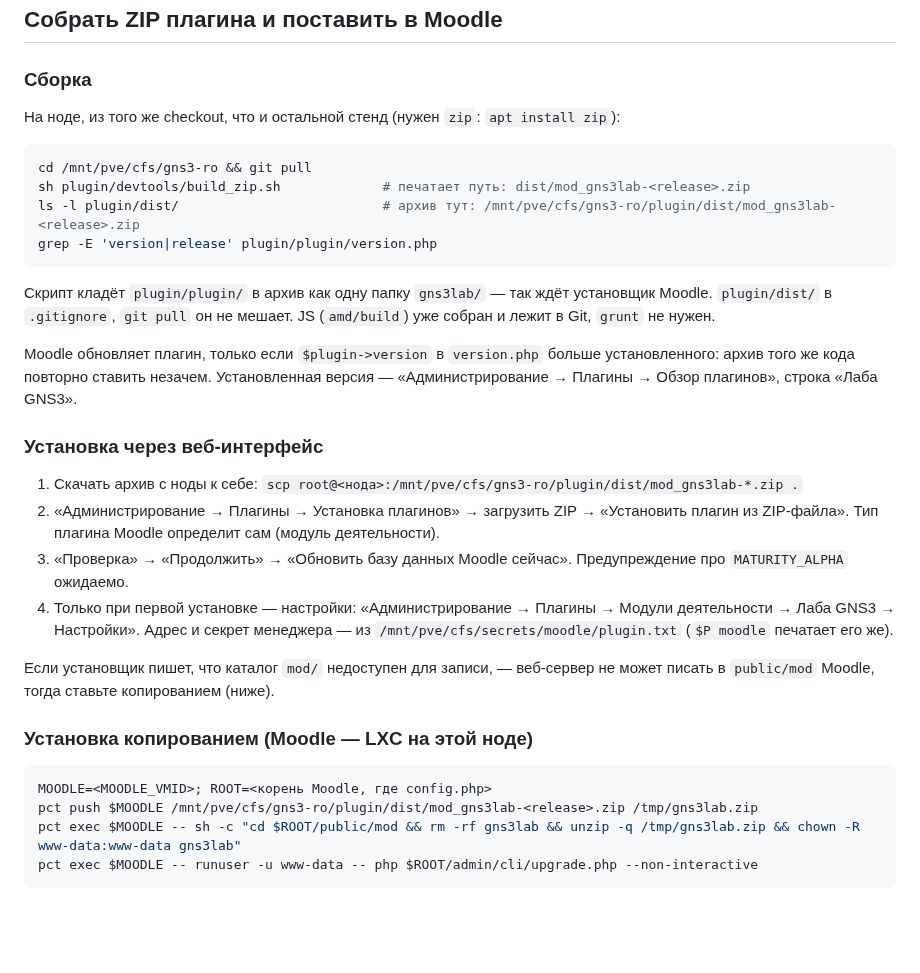
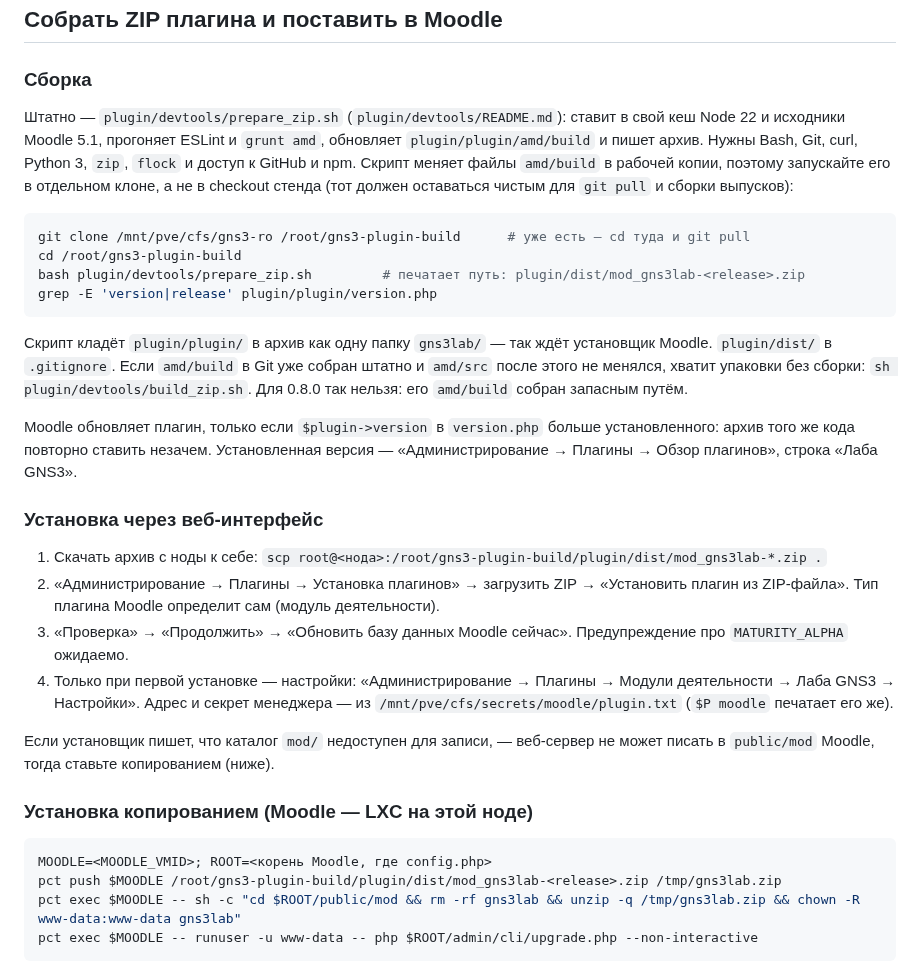
Before and after one commit to thua48xsen3iemicy-boop/gns-moodle-plugin, a Markdown page: install/TROUBLESHOOTING.md, the part around the change. GitHub-like rendering; blank space fills up the shorter version.

Commit message:
install: memo builds the plugin ZIP with prepare_zip.sh in a separate clone
Co-Authored-By: Claude Opus 5.5 <noreply@anthropic.com>
Claude-Session: https://claude.ai/code/session_01Ybm8UFFdEfvabGK3udwAvn

````diff
--- a/install/TROUBLESHOOTING.md
+++ b/install/TROUBLESHOOTING.md
@@ -284,18 +284,21 @@ pct exec $MGR -- $ADM slots               # 703, 704: state free, in_config true
 
 ### Сборка
 
-На ноде, из того же checkout, что и остальной стенд (нужен `zip`: `apt install zip`):
+Штатно — `plugin/devtools/prepare_zip.sh` (`plugin/devtools/README.md`): ставит в свой кеш Node 22 и исходники
+Moodle 5.1, прогоняет ESLint и `grunt amd`, обновляет `plugin/plugin/amd/build` и пишет архив. Нужны Bash, Git, curl,
+Python 3, `zip`, `flock` и доступ к GitHub и npm. Скрипт меняет файлы `amd/build` в рабочей копии, поэтому запускайте
+его в отдельном клоне, а не в checkout стенда (тот должен оставаться чистым для `git pull` и сборки выпусков):
 
 ```sh
-cd /mnt/pve/cfs/gns3-ro && git pull
-sh plugin/devtools/build_zip.sh             # печатает путь: dist/mod_gns3lab-<release>.zip
-ls -l plugin/dist/                          # архив тут: /mnt/pve/cfs/gns3-ro/plugin/dist/mod_gns3lab-<release>.zip
+git clone /mnt/pve/cfs/gns3-ro /root/gns3-plugin-build      # уже есть — cd туда и git pull
+cd /root/gns3-plugin-build
+bash plugin/devtools/prepare_zip.sh         # печатает путь: plugin/dist/mod_gns3lab-<release>.zip
 grep -E 'version|release' plugin/plugin/version.php
 ```
 
 Скрипт кладёт `plugin/plugin/` в архив как одну папку `gns3lab/` — так ждёт установщик Moodle.
-`plugin/dist/` в `.gitignore`, `git pull` он не мешает. JS (`amd/build`) уже собран и лежит в Git,
-`grunt` не нужен.
+`plugin/dist/` в `.gitignore`. Если `amd/build` в Git уже собран штатно и `amd/src` после этого не менялся, хватит
+упаковки без сборки: `sh plugin/devtools/build_zip.sh`. Для 0.8.0 так нельзя: его `amd/build` собран запасным путём.
 
 Moodle обновляет плагин, только если `$plugin->version` в `version.php` больше установленного:
 архив того же кода повторно ставить незачем. Установленная версия — «Администрирование →
@@ -303,7 +306,7 @@ Moodle обновляет плагин, только если `$plugin->version`
 
 ### Установка через веб-интерфейс
 
-1. Скачать архив с ноды к себе: `scp root@<нода>:/mnt/pve/cfs/gns3-ro/plugin/dist/mod_gns3lab-*.zip .`
+1. Скачать архив с ноды к себе: `scp root@<нода>:/root/gns3-plugin-build/plugin/dist/mod_gns3lab-*.zip .`
 2. «Администрирование → Плагины → Установка плагинов» → загрузить ZIP → «Установить плагин из
    ZIP-файла». Тип плагина Moodle определит сам (модуль деятельности).
 3. «Проверка» → «Продолжить» → «Обновить базу данных Moodle сейчас». Предупреждение про
@@ -319,7 +322,7 @@ Moodle обновляет плагин, только если `$plugin->version`
 
 ```sh
 MOODLE=<MOODLE_VMID>; ROOT=<корень Moodle, где config.php>
-pct push $MOODLE /mnt/pve/cfs/gns3-ro/plugin/dist/mod_gns3lab-<release>.zip /tmp/gns3lab.zip
+pct push $MOODLE /root/gns3-plugin-build/plugin/dist/mod_gns3lab-<release>.zip /tmp/gns3lab.zip
 pct exec $MOODLE -- sh -c "cd $ROOT/public/mod && rm -rf gns3lab && unzip -q /tmp/gns3lab.zip && chown -R www-data:www-data gns3lab"
 pct exec $MOODLE -- runuser -u www-data -- php $ROOT/admin/cli/upgrade.php --non-interactive
 ```
````
